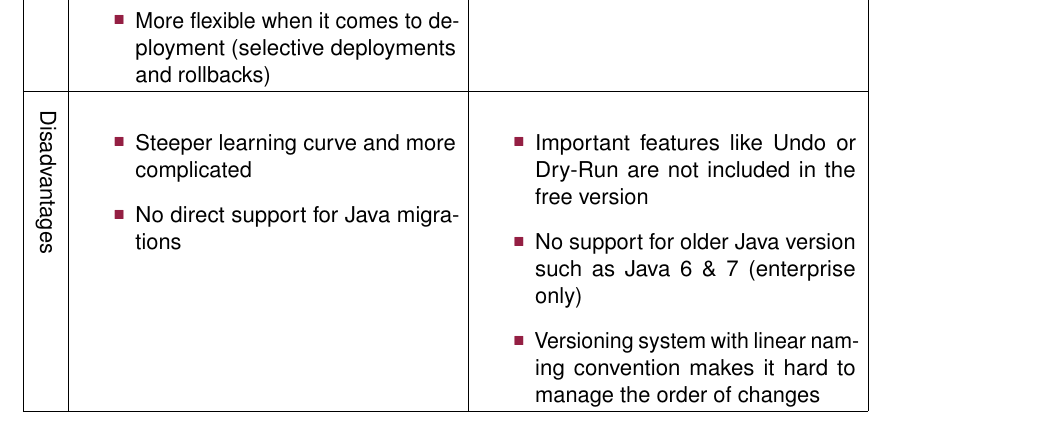
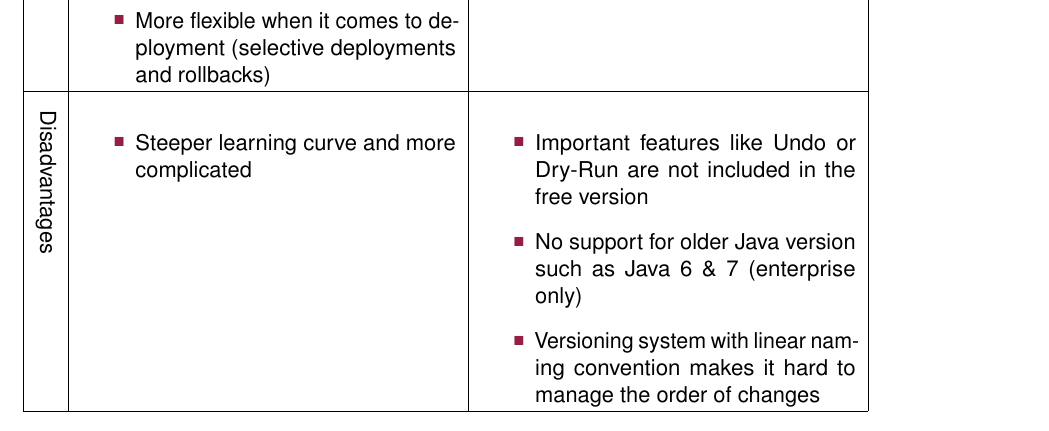
Before and after one commit to marco-fuchs/DB-Change-Management-Techniques, a LaTeX thesis (doku.tex, which reads chapters/flyway_vs_liquibase/flyway_vs_liquibase.tex): part of page 45 of 61, cut so that both start at the same text. Compiled offline with pdfLaTeX.

Commit message:
Update flyway_vs_liquibase.tex

```diff
--- a/chapters/flyway_vs_liquibase/flyway_vs_liquibase.tex
+++ b/chapters/flyway_vs_liquibase/flyway_vs_liquibase.tex
@@ -113,7 +113,6 @@ In the Table \ref{tab:functionalities_flyway_liquibase} you can see that Liquiba
 	 \begin{turn}{-90}Disadvantages\end{turn} &
 		\begin{itemize}
 			\item Steeper learning curve and more complicated
-			\item No direct support for Java migrations
 		\end{itemize} & \begin{itemize}
 			\item Important features like Undo or Dry-Run are not included in the free version
 			\item No support for older Java version such as Java 6 \& 7 (enterprise only)
```
